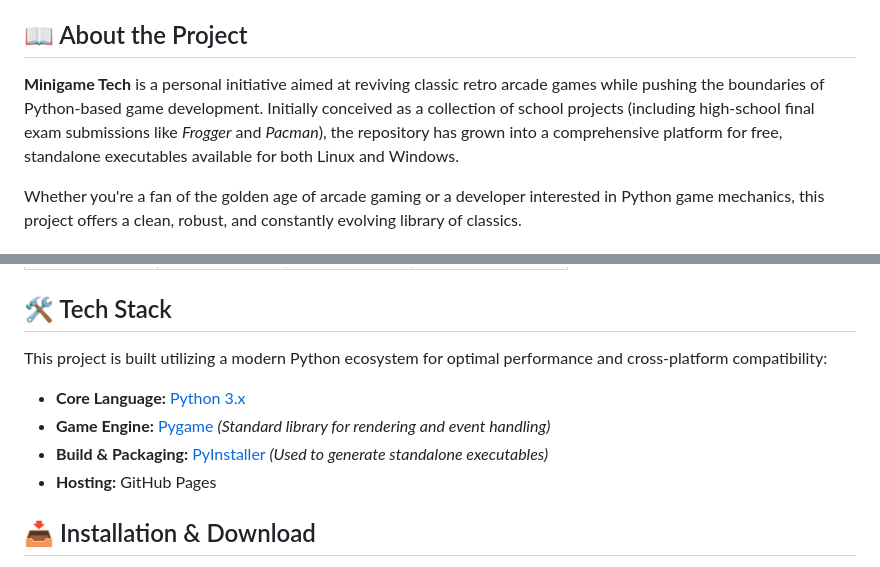
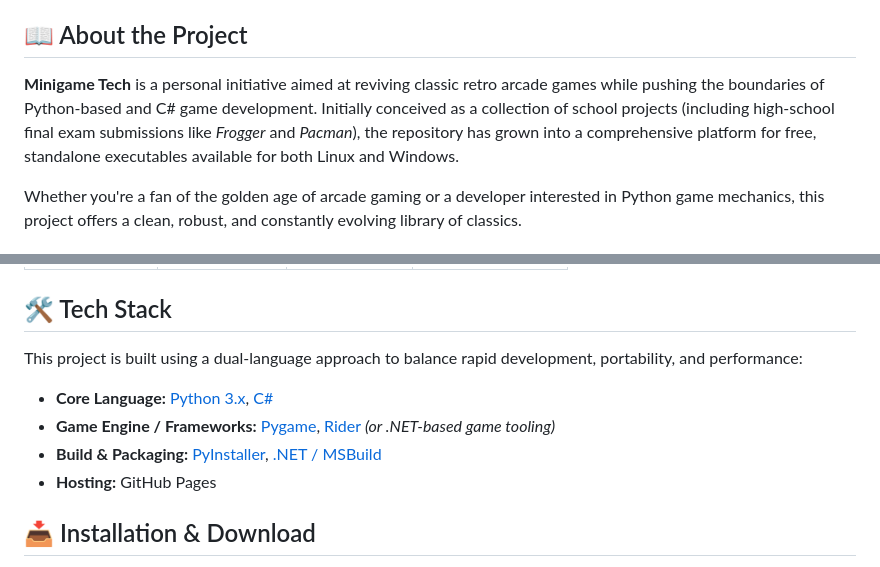
Before and after one commit to minigame-tech/minigame-tech.github.io, a Markdown page: README.md, 2 parts joined by grey strips. Rendered like a GitHub page.

Commit message:
Docs: Updating a README

```diff
--- a/README.md
+++ b/README.md
@@ -26,7 +27,7 @@
 
 ## 📖 About the Project
 
-**Minigame Tech** is a personal initiative aimed at reviving classic retro arcade games while pushing the boundaries of Python-based game development. Initially conceived as a collection of school projects (including high-school final exam submissions like *Frogger* and *Pacman*), the repository has grown into a comprehensive platform for free, standalone executables available for both Linux and Windows.
+**Minigame Tech** is a personal initiative aimed at reviving classic retro arcade games while pushing the boundaries of Python-based and C# game development. Initially conceived as a collection of school projects (including high-school final exam submissions like *Frogger* and *Pacman*), the repository has grown into a comprehensive platform for free, standalone executables available for both Linux and Windows.
 
 Whether you're a fan of the golden age of arcade gaming or a developer interested in Python game mechanics, this project offers a clean, robust, and constantly evolving library of classics.
 
@@ -44,11 +45,11 @@ Whether you're a fan of the golden age of arcade gaming or a developer intereste
 
 ## 🛠️ Tech Stack
 
-This project is built utilizing a modern Python ecosystem for optimal performance and cross-platform compatibility:
+This project is built using a dual-language approach to balance rapid development, portability, and performance:
 
-- **Core Language:** [Python 3.x](https://www.python.org/)
-- **Game Engine:** [Pygame](https://www.pygame.org/) *(Standard library for rendering and event handling)*
-- **Build & Packaging:** [PyInstaller](https://pyinstaller.org/) *(Used to generate standalone executables)*
+- **Core Language:** [Python 3.x](https://www.python.org/), [C#](https://dotnet.microsoft.com/it-it/languages/csharp)
+- **Game Engine / Frameworks:** [Pygame](https://www.pygame.org/), [Rider](https://www.jetbrains.com/rider/) *(or .NET-based game tooling)*
+- **Build & Packaging:** [PyInstaller](https://pyinstaller.org/), [.NET / MSBuild](https://dotnet.microsoft.com/)
 - **Hosting:** GitHub Pages
 
 ## 📥 Installation & Download
```
Also changed, not shown: other parts of README.md (+1 -0 lines).
